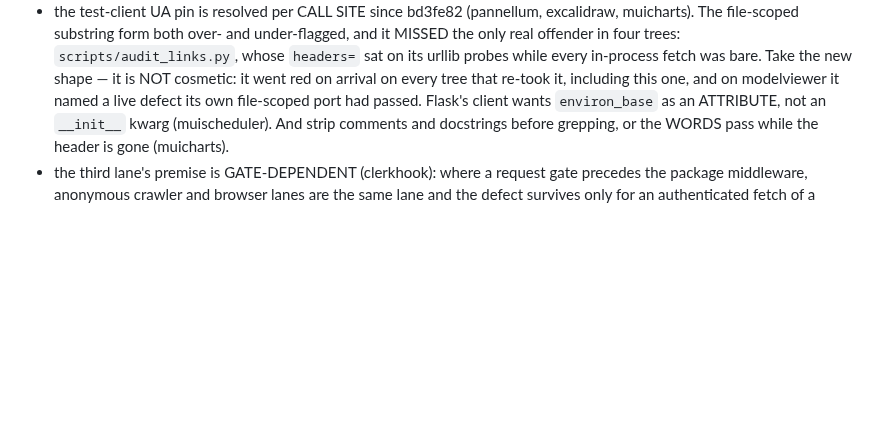
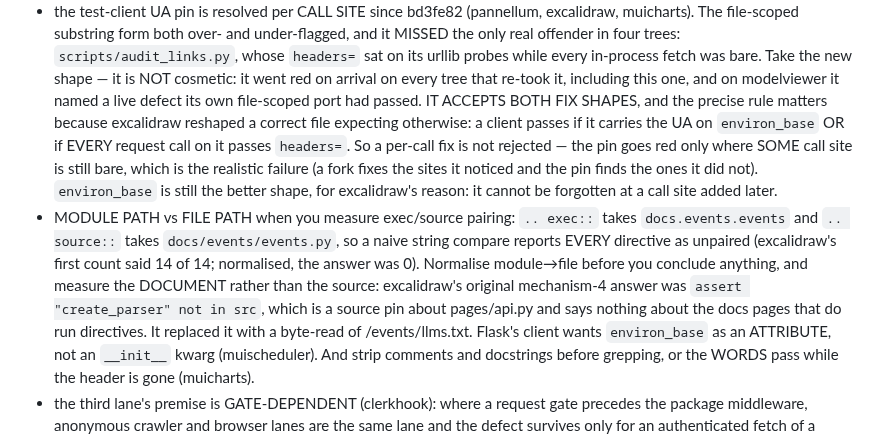
Before and after one commit to pip-install-python/Dash-Documentation-Boilerplate, a Markdown page: sync/SYNC-1.6.22-1.6.42.md, the part around the change. GitHub-like rendering; blank space fills up the shorter version.

Commit message:
[1.6.43] item 18: the UA pin accepts both fix shapes; module-vs-file when measuring pairing
excalidraw reshaped a behaviourally-correct audit_links.py expecting the
incoming pin to reject its per-call `headers=` fix, and warned the fleet
that items 2 and 3 must ship together or forks go red on files that are
already right. Checked the pin: it accepts EITHER shape — the UA on
`environ_base`, or `headers=` on every request call. So the hazard is
real but narrower than reported: red only where SOME call site is still
bare, which is the realistic case (a fork fixes the sites it noticed).
Recorded precisely so nobody else does unnecessary work on a wrong
premise. environ_base remains the better shape for excalidraw's own
reason — it cannot be forgotten at a call site added later.

Also from excalidraw, and it will bite every fork that measures item 6:
`.. exec::` takes a MODULE path and `.. source::` takes a FILE path, so
a naive compare reports every directive as unpaired. Its first count
said 14 of 14; normalised, 0. And measure the DOCUMENT — its original
mechanism-4 answer was a source pin about pages/api.py, which says
nothing about the docs pages that actually run directives.

HELD with 4144421; rides the next deploy.

Co-Authored-By: Claude Opus 5 (1M context) <noreply@anthropic.com>
Claude-Session: https://claude.ai/code/session_01RXRC7oHFNhfP1x8e1MwiZw

```diff
--- a/sync/SYNC-1.6.22-1.6.42.md
+++ b/sync/SYNC-1.6.22-1.6.42.md
@@ -1807,7 +1807,26 @@ round corrections (2026-08-31, folded back from the fan-out's own
     its urllib probes while every in-process fetch was bare. Take the
     new shape — it is NOT cosmetic: it went red on arrival on every
     tree that re-took it, including this one, and on modelviewer it
-    named a live defect its own file-scoped port had passed. Flask's client wants `environ_base` as an ATTRIBUTE,
+    named a live defect its own file-scoped port had passed.
+    IT ACCEPTS BOTH FIX SHAPES, and the precise rule matters because
+    excalidraw reshaped a correct file expecting otherwise: a client
+    passes if it carries the UA on `environ_base` OR if EVERY request
+    call on it passes `headers=`. So a per-call fix is not rejected —
+    the pin goes red only where SOME call site is still bare, which is
+    the realistic failure (a fork fixes the sites it noticed and the
+    pin finds the ones it did not). `environ_base` is still the better
+    shape, for excalidraw's reason: it cannot be forgotten at a call
+    site added later.
+  - MODULE PATH vs FILE PATH when you measure exec/source pairing:
+    `.. exec::` takes `docs.events.events` and `.. source::` takes
+    `docs/events/events.py`, so a naive string compare reports EVERY
+    directive as unpaired (excalidraw's first count said 14 of 14;
+    normalised, the answer was 0). Normalise module→file before you
+    conclude anything, and measure the DOCUMENT rather than the
+    source: excalidraw's original mechanism-4 answer was
+    `assert "create_parser" not in src`, which is a source pin about
+    pages/api.py and says nothing about the docs pages that do run
+    directives. It replaced it with a byte-read of /events/llms.txt. Flask's client wants `environ_base` as an ATTRIBUTE,
     not an `__init__` kwarg (muischeduler). And strip comments and
     docstrings before grepping, or the WORDS pass while the header is
     gone (muicharts).
```
